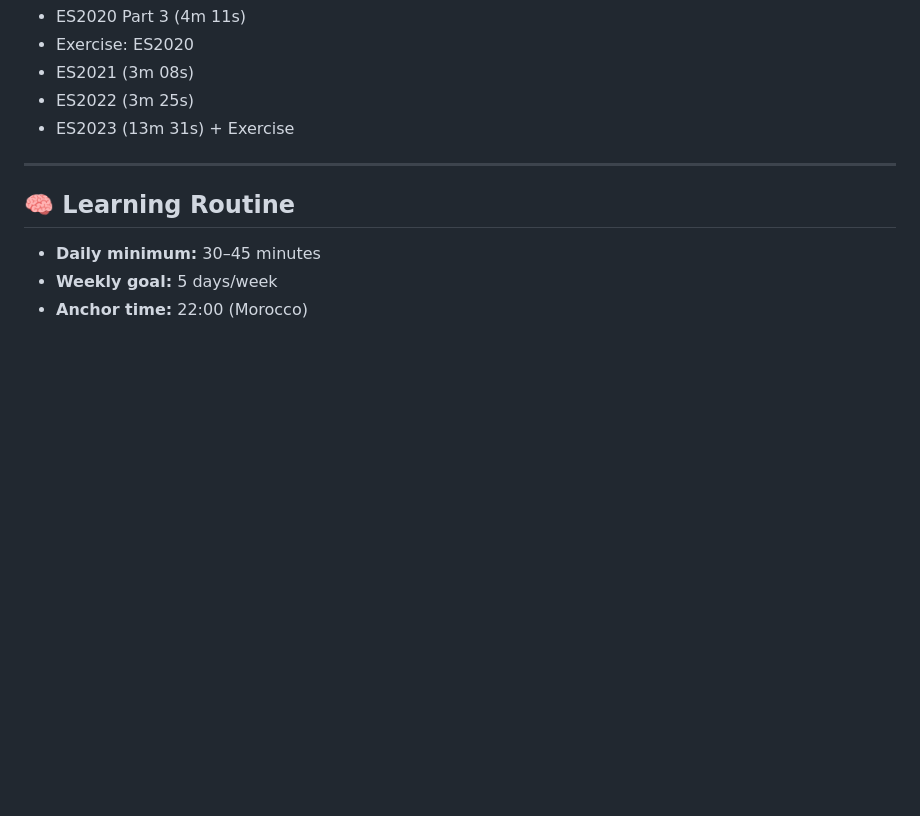
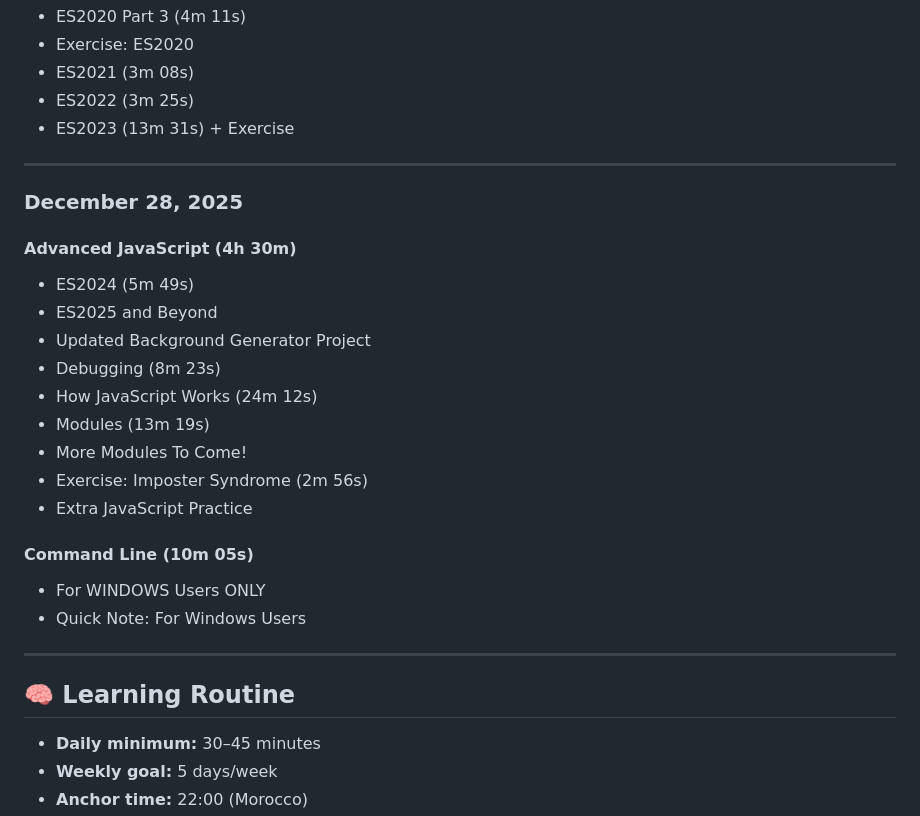
Before and after one commit to MouadBenaich/ZTM-learning-journey, a Markdown page: README.md, the part around the change. Drawn GitHub-style; blank space fills up the shorter version.

Commit message:
Update README with December 28 progress (Advanced JavaScript ES2024 → Modules, Imposter Syndrome exercise, Command Line basics)

```diff
--- a/README.md
+++ b/README.md
@@ -308,6 +308,24 @@ This repository tracks modules, exercises, notes, and reflections — capturing
 
 ---
 
+### **December 28, 2025**
+#### **Advanced JavaScript (4h 30m)**
+- ES2024 (5m 49s)
+- ES2025 and Beyond
+- Updated Background Generator Project
+- Debugging (8m 23s)
+- How JavaScript Works (24m 12s)
+- Modules (13m 19s)
+- More Modules To Come!
+- Exercise: Imposter Syndrome (2m 56s)
+- Extra JavaScript Practice
+
+#### **Command Line (10m 05s)**
+- For WINDOWS Users ONLY
+- Quick Note: For Windows Users
+
+---
+
 ## 🧠 Learning Routine
 - **Daily minimum:** 30–45 minutes
 - **Weekly goal:** 5 days/week
```
